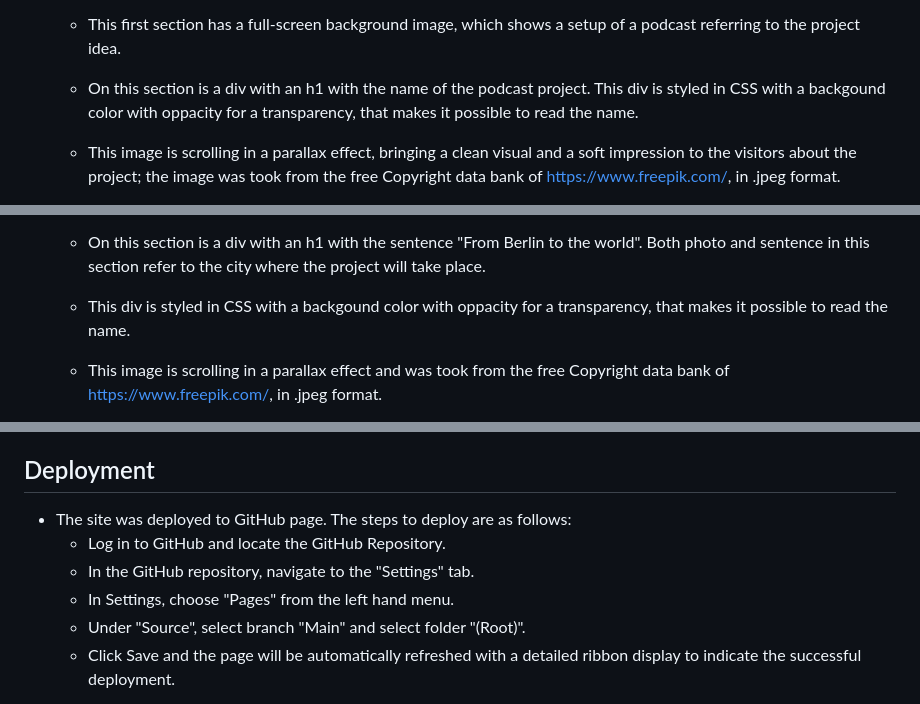
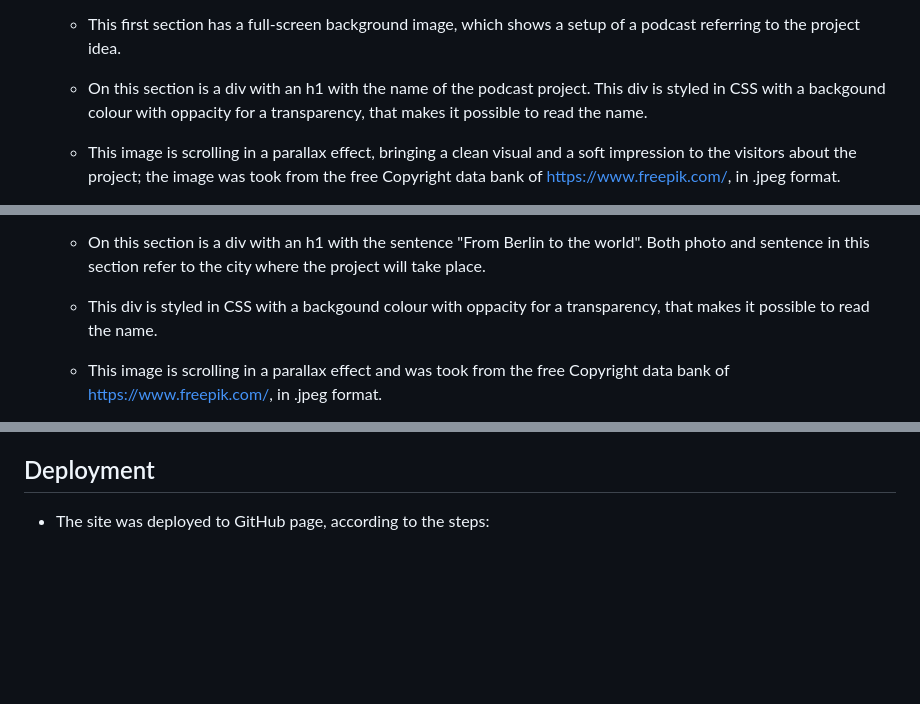
Before and after one commit to vivignutz/first-portfolio-project, a Markdown page: README.md, 3 parts joined by grey strips. Rendered like a GitHub page; blank space fills up the shorter version.

```diff
--- a/README.md
+++ b/README.md
@@ -71,7 +71,7 @@ But with all information and tips coming from the guests of this podcast, whose
 
     - This first section has a full-screen background image, which shows a setup of a podcast referring to the project idea.
 
-    - On this section is a div with an h1 with the name of the podcast project. This div is styled in CSS with a backgound color with oppacity for a transparency, that makes it possible to read the name.
+    - On this section is a div with an h1 with the name of the podcast project. This div is styled in CSS with a backgound colour with oppacity for a transparency, that makes it possible to read the name.
 
     - This image is scrolling in a parallax effect, bringing a clean visual and a soft impression to the visitors about the project; the image was took from the free Copyright data bank of https://www.freepik.com/, in .jpeg format.
 
@@ -97,7 +97,7 @@ But with all information and tips coming from the guests of this podcast, whose
 
     - On this section is a div with an h1 with the sentence "From Berlin to the world". Both photo and sentence in this section refer to the city where the project will take place.
 
-    - This div is styled in CSS with a backgound color with oppacity for a transparency, that makes it possible to read the name.
+    - This div is styled in CSS with a backgound colour with oppacity for a transparency, that makes it possible to read the name.
 
     - This image is scrolling in a parallax effect and was took from the free Copyright data bank of https://www.freepik.com/, in .jpeg format.
 
@@ -224,10 +235,5 @@ I have confirmed that the colours and fonts chosen are easy to read and accessib
 
 ## Deployment
 
-- The site was deployed to GitHub page. The steps to deploy are as follows:
-  - Log in to GitHub and locate the GitHub Repository.
-  - In the GitHub repository, navigate to the "Settings" tab.
-  - In Settings, choose "Pages" from the left hand menu.
-  - Under "Source", select branch "Main" and select folder "(Root)".
-  - Click Save and the page will be automatically refreshed with a detailed ribbon display to indicate the successful deployment.
+- The site was deployed to GitHub page, according to the steps:
 
```
Also changed, not shown: other parts of README.md (+48 -33 lines), assets/images/validator_w3.png (renamed from assets/images/validator-w3.png).
